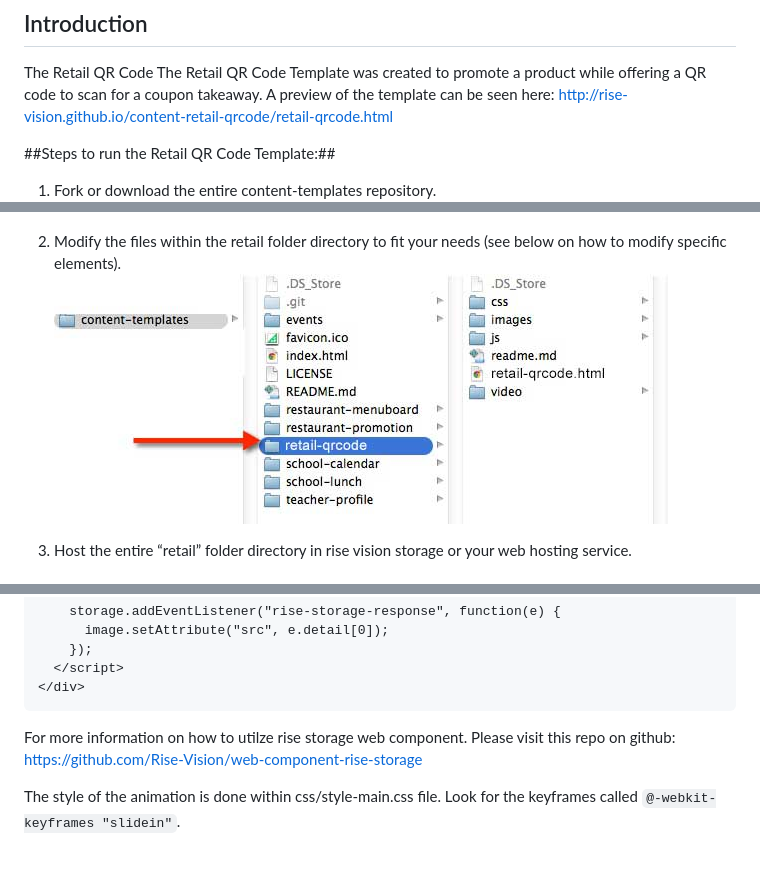
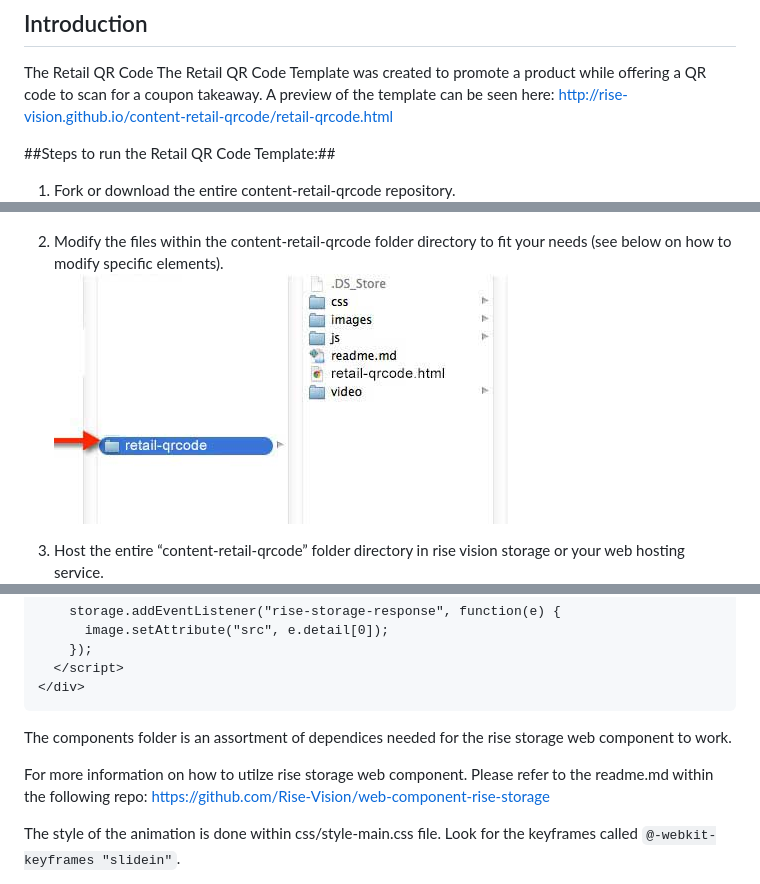
Before and after one commit to Rise-Vision/content-retail-qrcode, a Markdown page: readme.md, 3 parts joined by grey strips. Rendered like a GitHub page; pictures changed too: images/readme-step2.jpg; blank space fills up the shorter version.

````diff
--- a/readme.md
+++ b/readme.md
@@ -7,13 +7,13 @@ The Retail QR Code The Retail QR Code Template was created to promote a product
 
 ##Steps to run the Retail QR Code Template:##
 
-1. Fork or download the entire content-templates repository.
+1. Fork or download the entire content-retail-qrcode repository.
 ![alt tag](images/readme-step1.jpg)
 
-2. Modify the files within the retail folder directory to fit your needs (see below on how to modify specific elements).
+2. Modify the files within the content-retail-qrcode folder directory to fit your needs (see below on how to modify specific elements).
 ![alt tag](images/readme-step2.jpg)
 
-3. Host the entire “retail” folder directory in rise vision storage or your web hosting service.
+3. Host the entire “content-retail-qrcode” folder directory in rise vision storage or your web hosting service.
 ![alt tag](images/readme-step3.jpg)
 
 4. Copy the link to the index.html file where you have it hosted and insert the url into a schedule. (you can also add this link to the url gadget within a presentation)
@@ -41,7 +41,9 @@ To change the image open index.html, locate the following code and modify the ri
 </div>
 ```
 
-For more information on how to utilze rise storage web component. Please visit this repo on github:
+The components folder is an assortment of dependices needed for the rise storage web component to work.
+
+For more information on how to utilze rise storage web component. Please refer to the readme.md within the following repo:
 https://github.com/Rise-Vision/web-component-rise-storage
 
 The style of the animation is done within css/style-main.css file. Look for the keyframes called ```@-webkit-keyframes "slidein"```.
````
Also changed, not shown: images/accessories-3840w-v4.jpg (deleted), images/retail-qrcode-screenshot.jpg, 4 other files.
